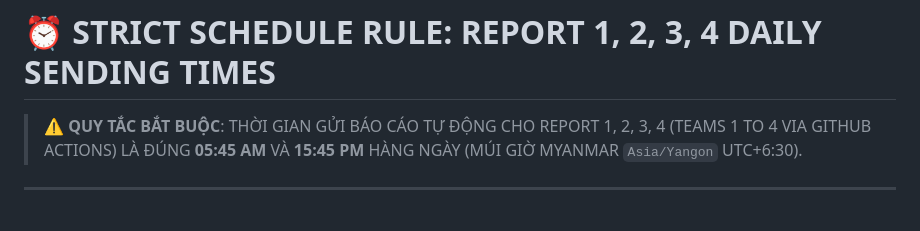
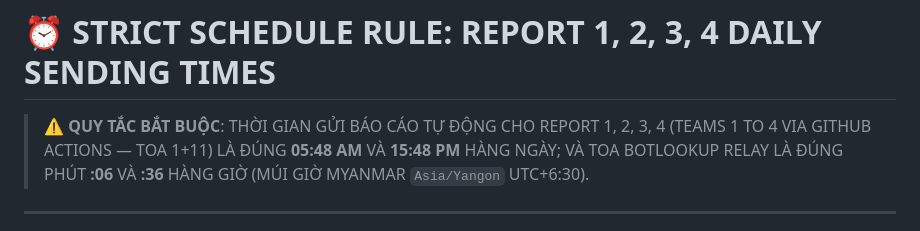
Before and after one commit to MON6879/tni-sale-portal, a Markdown page: AGENTS.md, the part around the change. Drawn GitHub-style.

Commit message:
docs: align AGENTS.md schedule rule with UNIFIED_TRAIN_MATRIX.md

```diff
--- a/AGENTS.md
+++ b/AGENTS.md
@@ -6,7 +6,7 @@
 
 # ⏰ STRICT SCHEDULE RULE: REPORT 1, 2, 3, 4 DAILY SENDING TIMES
 
-> ⚠️ **QUY TẮC BẮT BUỘC**: THỜI GIAN GỬI BÁO CÁO TỰ ĐỘNG CHO REPORT 1, 2, 3, 4 (TEAMS 1 TO 4 VIA GITHUB ACTIONS) LÀ ĐÚNG **05:45 AM** VÀ **15:45 PM** HÀNG NGÀY (MÚI GIỜ MYANMAR `Asia/Yangon` UTC+6:30).
+> ⚠️ **QUY TẮC BẮT BUỘC**: THỜI GIAN GỬI BÁO CÁO TỰ ĐỘNG CHO REPORT 1, 2, 3, 4 (TEAMS 1 TO 4 VIA GITHUB ACTIONS — TOA 1+11) LÀ ĐÚNG **05:48 AM** VÀ **15:48 PM** HÀNG NGÀY; VÀ TOA BOTLOOKUP RELAY LÀ ĐÚNG PHÚT **:06** VÀ **:36** HÀNG GIỜ (MÚI GIỜ MYANMAR `Asia/Yangon` UTC+6:30).
 
 ---
 
```
